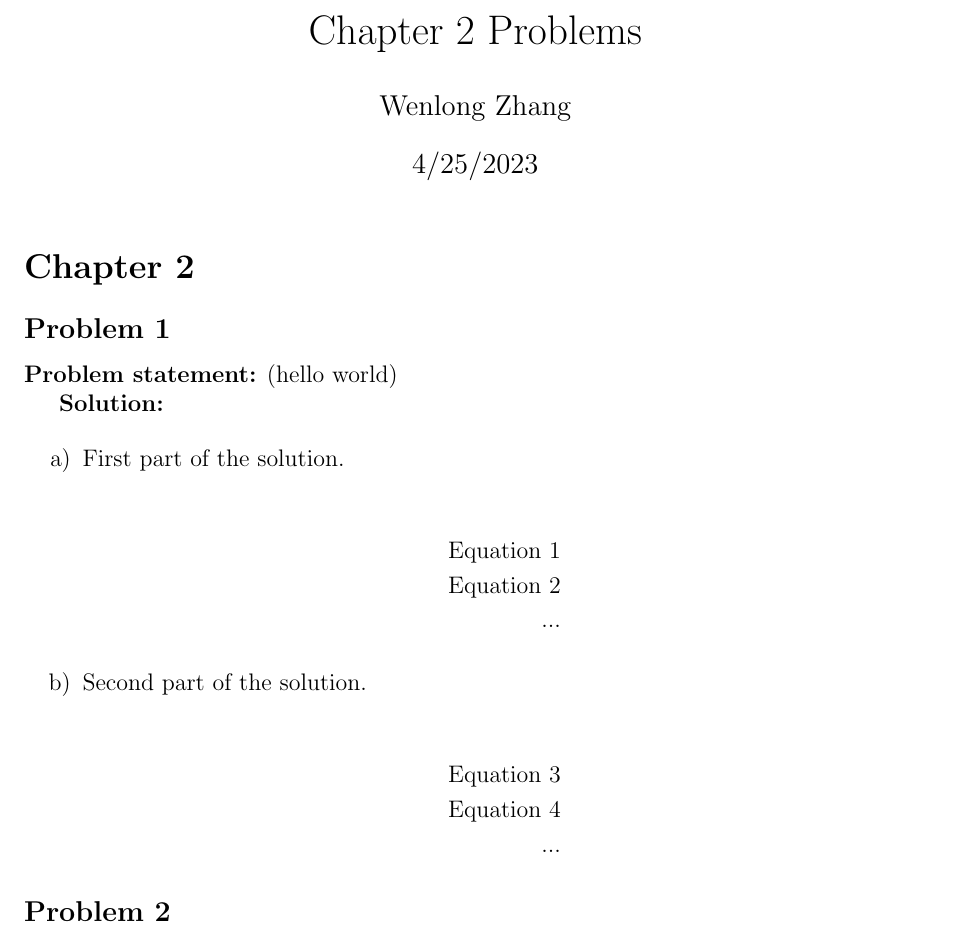
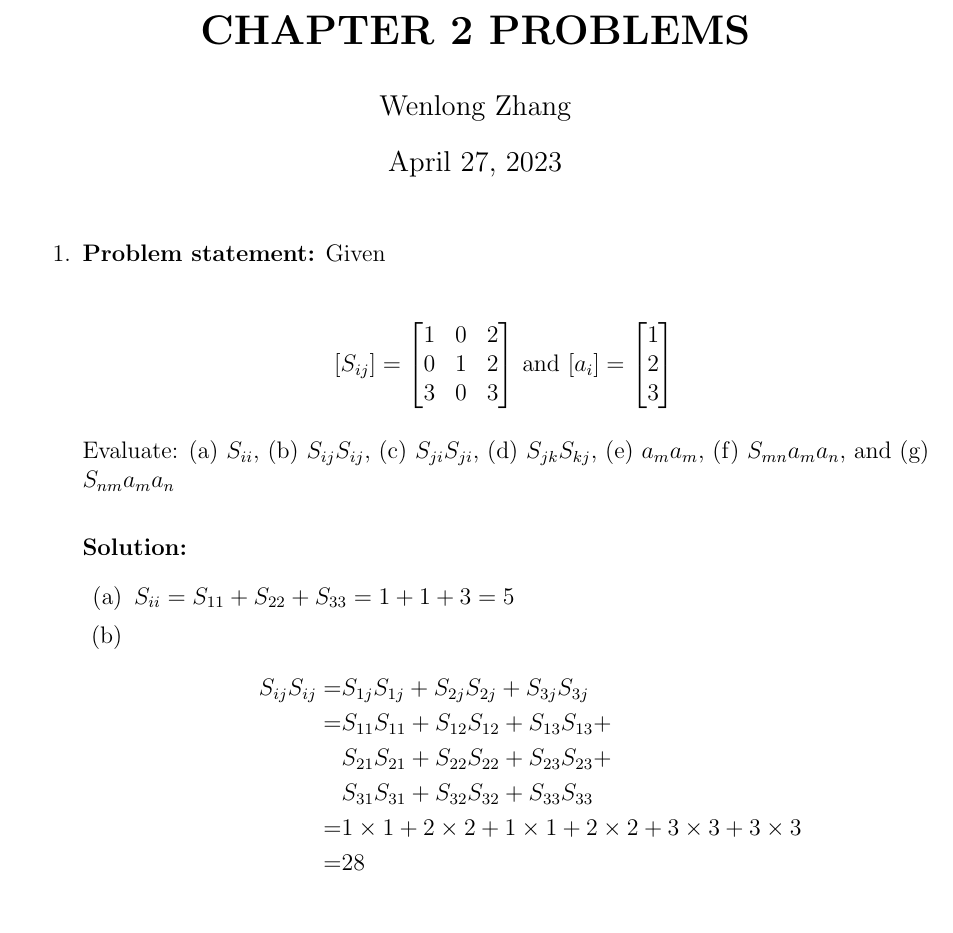
Before and after one commit to zhang2wl/My-Solution-of-Introduction-to-Continuum-Mechanics-by-Michael-Lai, a LaTeX document (Chapter2/Chapter2.tex): part of the page, cut at the place of the change. Compiled offline with pdfLaTeX.

Commit message:
add one problem and partial solution to Chapter 2

```diff
--- a/Chapter2/Chapter2.tex
+++ b/Chapter2/Chapter2.tex
@@ -14,35 +18,41 @@
 \maketitle
 
-\section*{Chapter 2}
+\begin{enumerate}
+    \item \textbf{Problem statement:} Given \\
+    \begin {center}
+    \begin{math}
+        \left[ S_{ij}\right] = \begin{bmatrix}
+                1 & 0 & 2 \\
+                0 & 1 & 2 \\
+                3 & 0 & 3
+            \end{bmatrix}
+    \end{math} and
+    \begin{math}
+        \left[ a_{i}\right] = \begin{bmatrix}
+                1 \\
+                2 \\
+                3
+            \end{bmatrix}
+    \end{math}
+    \end {center}
+    Evaluate: (a) \(S_{ii}\), (b) $S_{ij}S_{ij}$, (c) $S_{ji}S_{ji}$,\
+    (d) $S_{jk}S_{kj}$, (e) $a_{m}a_{m}$, (f) $S_{mn}a_{m}a_{n}$, and\
+    (g) $S_{nm}a_{m}a_{n}$ \\
 
-\subsection*{Problem 1}
+    \textbf{Solution:}
+    \begin{enumerate}
+        \item \(S_{ii} = S_{11}+S_{22}+S_{33} = 1 + 1 + 3 = 5\)
+        \item
+              \begin{align*}
+              S_{ij}S_{ij} = & S_{1j}S_{1j} + S_{2j}S_{2j} + S_{3j}S_{3j}\\
+                             = & S_{11}S_{11} + S_{12}S_{12} + S_{13}S_{13} + \\
+                               & S_{21}S_{21} + S_{22}S_{22} + S_{23}S_{23} + \\
+                               & S_{31}S_{31} + S_{32}S_{32} + S_{33}S_{33}\\
+                             = & 1\times1 + 2\times2 + 1\times1 + 2\times2 + 3\times3 + 3\times3\\
+                             = & 28
+              \end{align*}
+    \end{enumerate}
+ \end{enumerate}
 
-\textbf{Problem statement:} (hello world)
-
-\textbf{Solution:}
-
-\begin{enumerate}[label=\alph*)]
-    \item First part of the solution.
-
-    \begin{align*}
-        \text{Equation 1} \\
-        \text{Equation 2} \\
-        \text{...}
-    \end{align*}
-
-    \item Second part of the solution.
-
-    \begin{align*}
-        \text{Equation 3} \\
-        \text{Equation 4} \\
-        \text{...}
-    \end{align*}
-
-    % Add more items for additional parts of the solution
-\end{enumerate}
-
-\subsection*{Problem 2}
-
-% Repeat the format for subsequent problems
 
 \end{document}
```
Also changed, not shown: Chapter2/Chapter2.pdf, Chapter2/Chapter2.tex (14 more changed lines), 3 other files.
